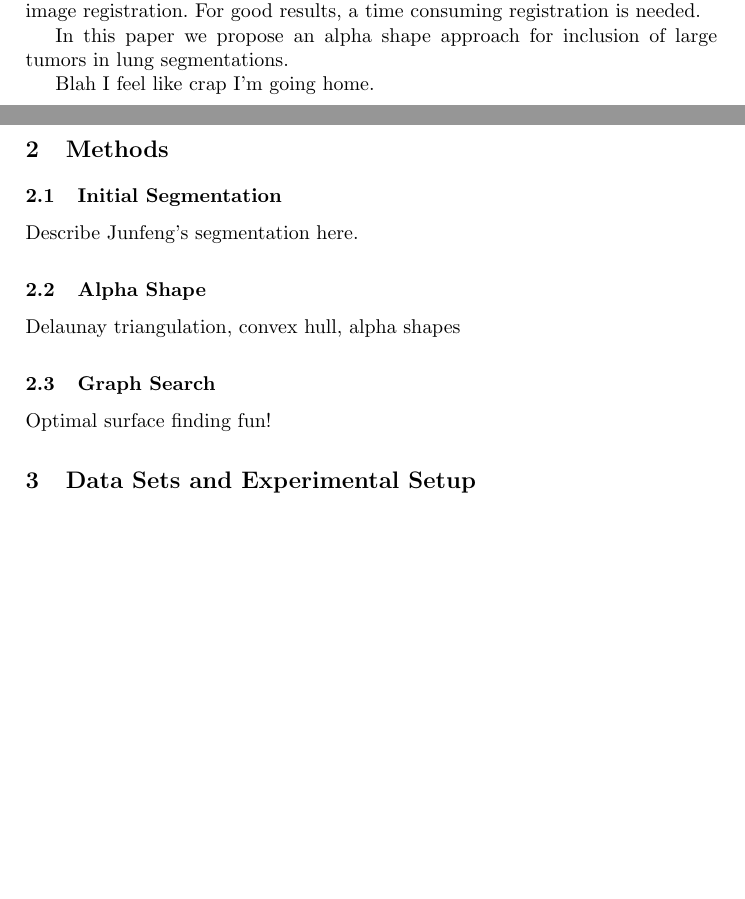
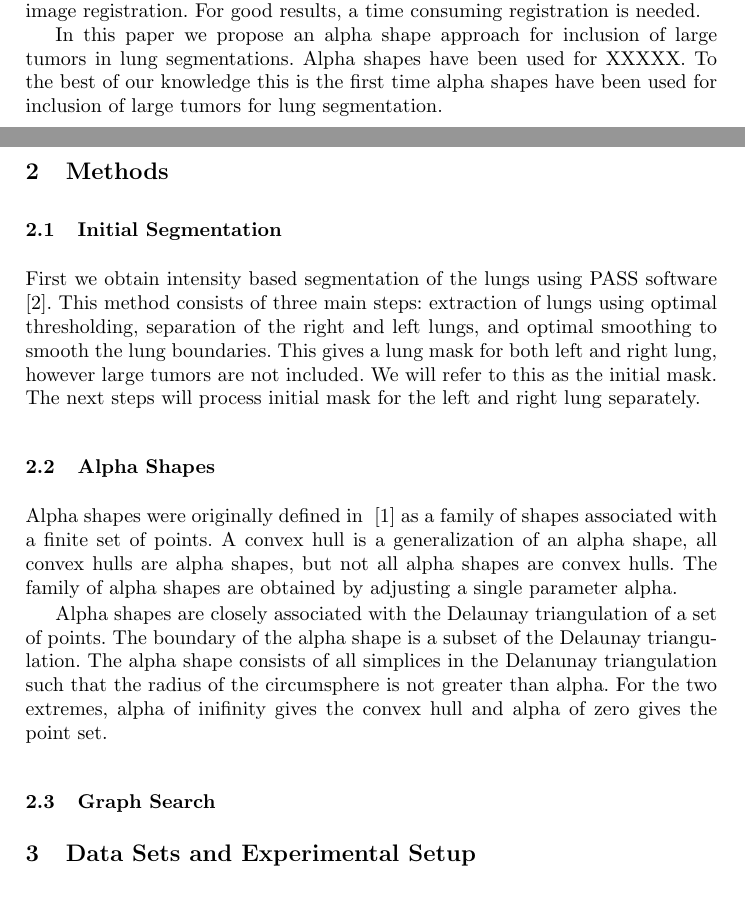
Before and after one commit to fegonda/gerard-miccai2016, a LaTeX thesis (llncs.tex): two parts of pages 4 and 5 of 6 before the commit and two parts of pages 4 and 5 of 7 after it, joined at a grey line, cut so that both start at the same text, the shorter picture padded with empty space. Compiled offline with pdfLaTeX.

Commit message:
Added alpha shape stuff

```diff
--- a/llncs.tex
+++ b/llncs.tex
@@ -67,10 +67,7 @@ Normal lungs have high contrast with the surrounding anatomy, making lung segmen
 
 Several approaches have been used to segment pathological lungs. Statistical shape models are able to capture the major modes of lung shape variation in a training set and then build a lung model ~\cite{sun2012,sofka2011}. This method requires a large training set with annotated corresponding landmark points. Additionally, the training set is limited to a subset of possible lung shape variations and thus it could fail on cases that are not represented in the training set. Segmentation by registration methods ~\cite{sluimer2005,vanrikxoort2009} make use an atlas or multiple atlases with ground truth segmentations. The atlas segmentation is mapped to a test case using image registration. For good results, a time consuming registration is needed.
 
-In this paper we propose an alpha shape approach for inclusion of large tumors in lung segmentations.
-
-Blah I feel like crap I'm going home.
-
+In this paper we propose an alpha shape approach for inclusion of large tumors in lung segmentations. Alpha shapes have been used for XXXXX. To the best of our knowledge this is the first time alpha shapes have been used for inclusion of large tumors for lung segmentation.
 
 
 %
@@ -80,15 +77,17 @@ Blah I feel like crap I'm going home.
 %
 \subsection{Initial Segmentation}
 %
-Describe Junfeng's segmentation here.
+First we obtain intensity based segmentation of the lungs using PASS software ~\cite{guo2008}. This method consists of three main steps: extraction of lungs using optimal thresholding, separation of the right and left lungs, and optimal smoothing to smooth the lung boundaries. This gives a lung mask for both left and right lung, however large tumors are not included. We will refer to this as the initial mask. The next steps will process initial mask for the left and right lung separately.
 %
-\subsection{Alpha Shape}
+\subsection{Alpha Shapes}
 %
-Delaunay triangulation, convex hull, alpha shapes
+Alpha shapes were originally defined in ~\cite{edelsbrunner1983} as a family of shapes associated with a finite set of points. A convex hull is a generalization of an alpha shape, all convex hulls are alpha shapes, but not all alpha shapes are convex hulls. The family of alpha shapes are obtained by adjusting a single parameter alpha.
+
+Alpha shapes are closely associated with the Delaunay triangulation of a set of points. The boundary of the alpha shape is a subset of the Delaunay triangulation. The alpha shape consists of all simplices in the Delanunay triangulation such that the radius of the circumsphere is not greater than alpha. For the two extremes, alpha of inifinity gives the convex hull and alpha of zero gives the point set.
 %
 \subsection{Graph Search}
 %
-Optimal surface finding fun!
+
 %
 \section{Data Sets and Experimental Setup}
 %
```
Also changed, not shown: refs.bib (+9 -0 lines).
